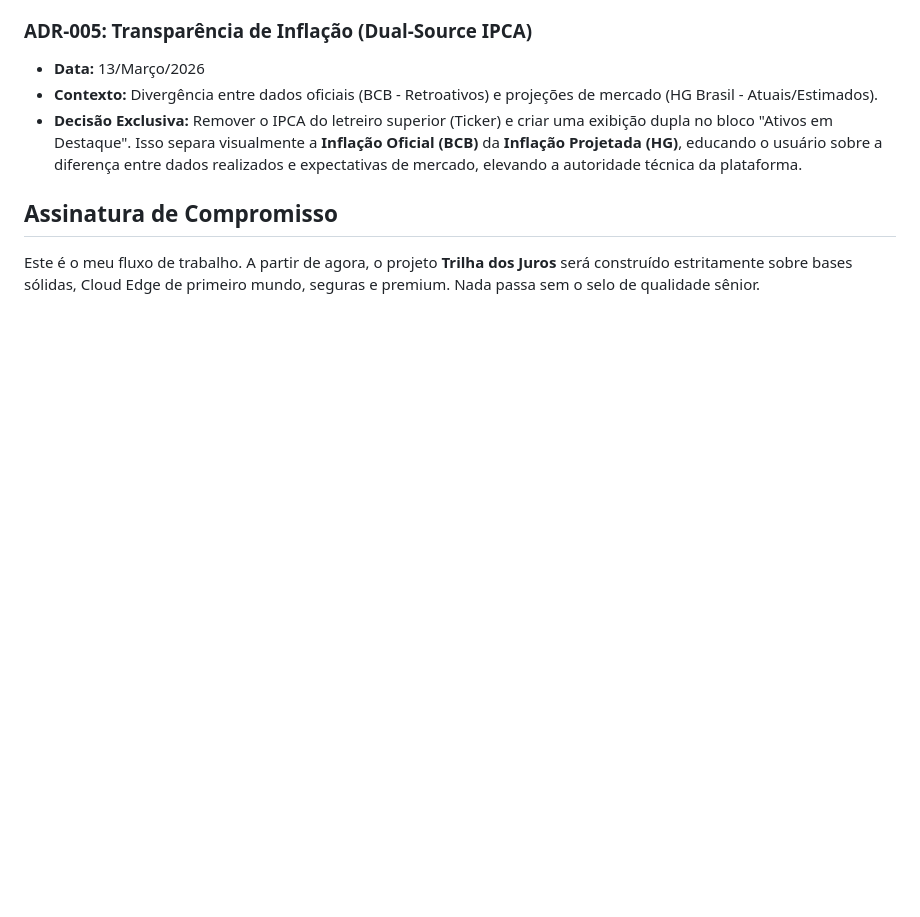
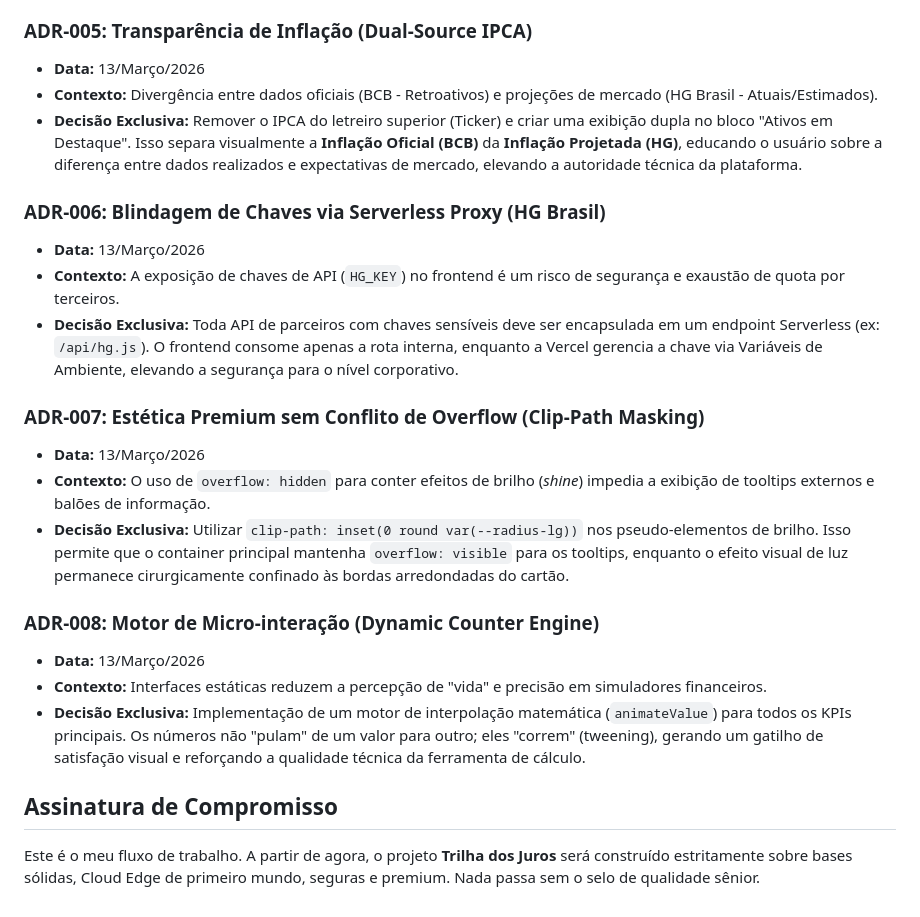
Before and after one commit to EricMacedo10/Trilha-dos-Juros, a Markdown page: 1_Skill_WorkFlow_Senior/SKILL_SENIOR_WORKFLOW.md, the part around the change. Rendered like a GitHub page; blank space fills up the shorter version.

```diff
--- a/1_Skill_WorkFlow_Senior/SKILL_SENIOR_WORKFLOW.md
+++ b/1_Skill_WorkFlow_Senior/SKILL_SENIOR_WORKFLOW.md
@@ -57,5 +57,20 @@ Este bloco documenta decisões arquiteturais para que eu nunca as repita por des
 *   **Contexto:** Divergência entre dados oficiais (BCB - Retroativos) e projeções de mercado (HG Brasil - Atuais/Estimados).
 *   **Decisão Exclusiva:** Remover o IPCA do letreiro superior (Ticker) e criar uma exibição dupla no bloco "Ativos em Destaque". Isso separa visualmente a **Inflação Oficial (BCB)** da **Inflação Projetada (HG)**, educando o usuário sobre a diferença entre dados realizados e expectativas de mercado, elevando a autoridade técnica da plataforma.
 
+### ADR-006: Blindagem de Chaves via Serverless Proxy (HG Brasil)
+*   **Data:** 13/Março/2026
+*   **Contexto:** A exposição de chaves de API (`HG_KEY`) no frontend é um risco de segurança e exaustão de quota por terceiros.
+*   **Decisão Exclusiva:** Toda API de parceiros com chaves sensíveis deve ser encapsulada em um endpoint Serverless (ex: `/api/hg.js`). O frontend consome apenas a rota interna, enquanto a Vercel gerencia a chave via Variáveis de Ambiente, elevando a segurança para o nível corporativo.
+
+### ADR-007: Estética Premium sem Conflito de Overflow (Clip-Path Masking)
+*   **Data:** 13/Março/2026
+*   **Contexto:** O uso de `overflow: hidden` para conter efeitos de brilho (*shine*) impedia a exibição de tooltips externos e balões de informação.
+*   **Decisão Exclusiva:** Utilizar `clip-path: inset(0 round var(--radius-lg))` nos pseudo-elementos de brilho. Isso permite que o container principal mantenha `overflow: visible` para os tooltips, enquanto o efeito visual de luz permanece cirurgicamente confinado às bordas arredondadas do cartão.
+
+### ADR-008: Motor de Micro-interação (Dynamic Counter Engine)
+*   **Data:** 13/Março/2026
+*   **Contexto:** Interfaces estáticas reduzem a percepção de "vida" e precisão em simuladores financeiros.
+*   **Decisão Exclusiva:** Implementação de um motor de interpolação matemática (`animateValue`) para todos os KPIs principais. Os números não "pulam" de um valor para outro; eles "correm" (tweening), gerando um gatilho de satisfação visual e reforçando a qualidade técnica da ferramenta de cálculo.
+
 ## Assinatura de Compromisso
 Este é o meu fluxo de trabalho. A partir de agora, o projeto **Trilha dos Juros** será construído estritamente sobre bases sólidas, Cloud Edge de primeiro mundo, seguras e premium. Nada passa sem o selo de qualidade sênior.
```
Also changed, not shown: 2_Documentacao_do_Sistema/VISAO_GERAL_DO_SISTEMA.md (+6 -5 lines).
